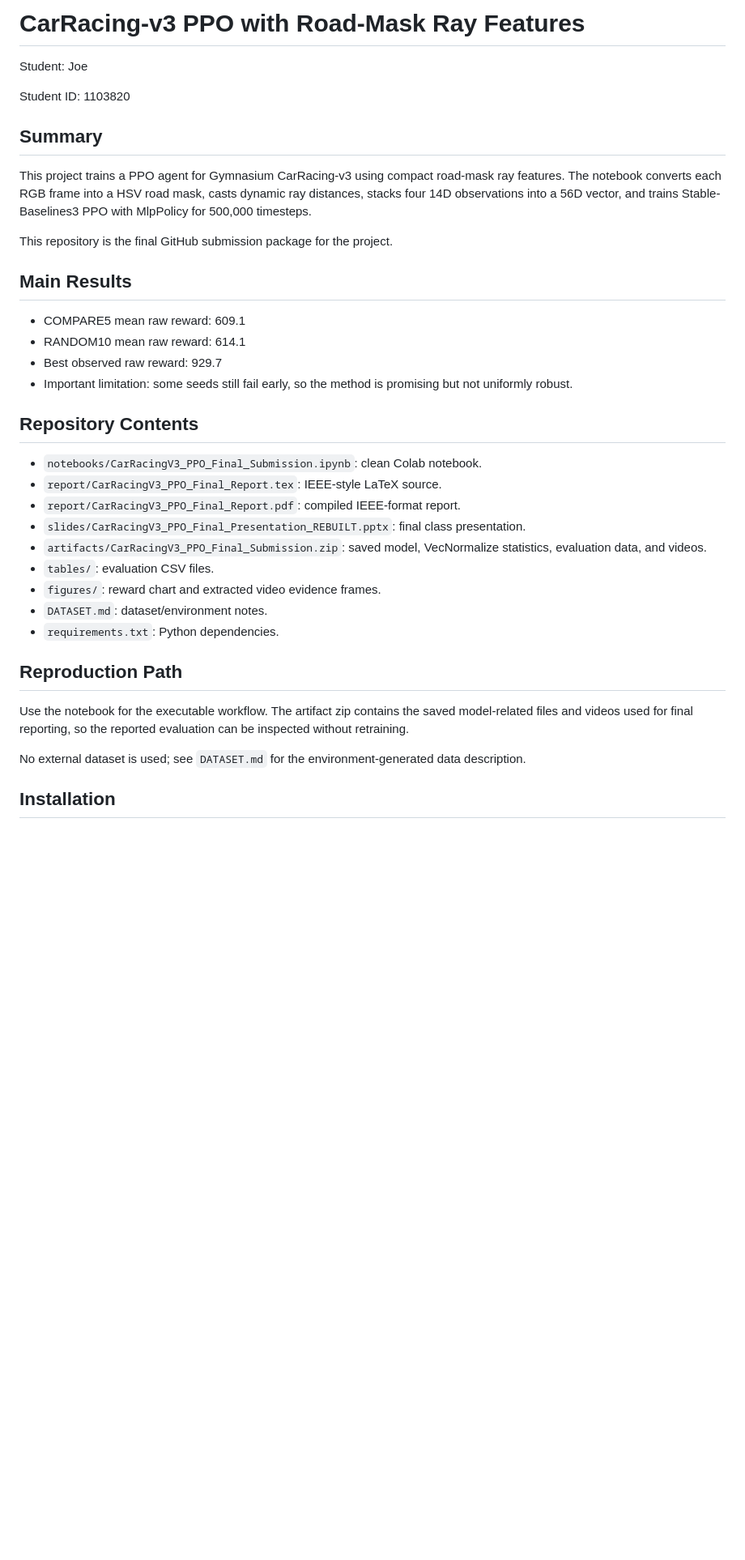
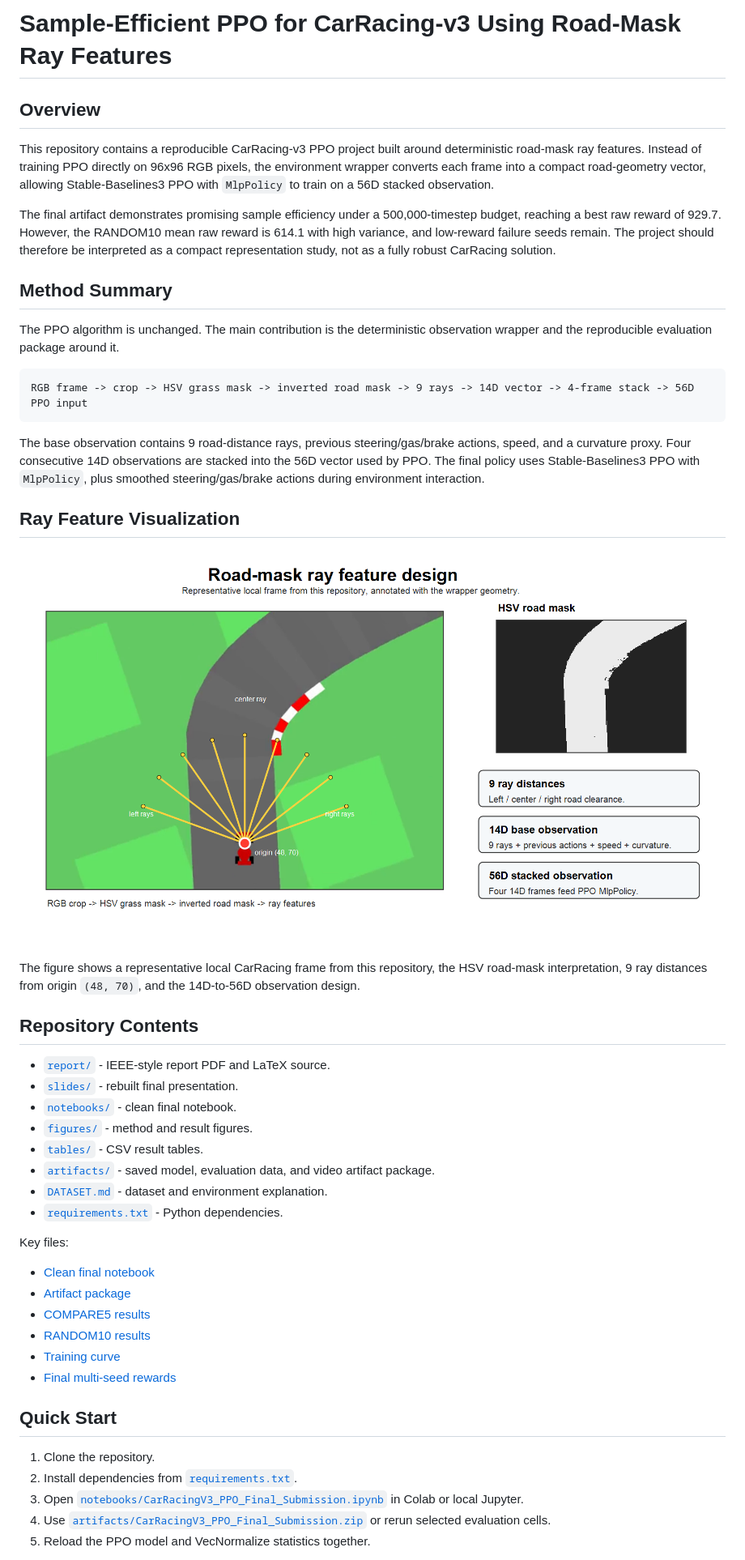
Before and after one commit to UltraLamb/Image-Processing-Project, a Markdown page: README.md, the part around the change printed below. Shown: that part at 81% size. Drawn GitHub-style; pictures changed too: figures/ray_feature_design.png (added); blank space fills up the shorter version.

Commit message:
Improve README and ray feature visualization

````diff
--- a/README.md
+++ b/README.md
@@ -1,39 +1,52 @@
-# CarRacing-v3 PPO with Road-Mask Ray Features
+# Sample-Efficient PPO for CarRacing-v3 Using Road-Mask Ray Features
 
-Student: Joe
+## Overview
 
-Student ID: 1103820
+This repository contains a reproducible CarRacing-v3 PPO project built around deterministic road-mask ray features. Instead of training PPO directly on 96x96 RGB pixels, the environment wrapper converts each frame into a compact road-geometry vector, allowing Stable-Baselines3 PPO with `MlpPolicy` to train on a 56D stacked observation.
 
-## Summary
+The final artifact demonstrates promising sample efficiency under a 500,000-timestep budget, reaching a best raw reward of 929.7. However, the RANDOM10 mean raw reward is 614.1 with high variance, and low-reward failure seeds remain. The project should therefore be interpreted as a compact representation study, not as a fully robust CarRacing solution.
 
-This project trains a PPO agent for Gymnasium CarRacing-v3 using compact road-mask ray features. The notebook converts each RGB frame into a HSV road mask, casts dynamic ray distances, stacks four 14D observations into a 56D vector, and trains Stable-Baselines3 PPO with MlpPolicy for 500,000 timesteps.
+## Method Summary
 
-This repository is the final GitHub submission package for the project.
+The PPO algorithm is unchanged. The main contribution is the deterministic observation wrapper and the reproducible evaluation package around it.
 
-## Main Results
+```text
+RGB frame -> crop -> HSV grass mask -> inverted road mask -> 9 rays -> 14D vector -> 4-frame stack -> 56D PPO input
+```
 
-- COMPARE5 mean raw reward: 609.1
-- RANDOM10 mean raw reward: 614.1
-- Best observed raw reward: 929.7
-- Important limitation: some seeds still fail early, so the method is promising but not uniformly robust.
+The base observation contains 9 road-distance rays, previous steering/gas/brake actions, speed, and a curvature proxy. Four consecutive 14D observations are stacked into the 56D vector used by PPO. The final policy uses Stable-Baselines3 PPO with `MlpPolicy`, plus smoothed steering/gas/brake actions during environment interaction.
+
+## Ray Feature Visualization
+
+![Ray feature design](figures/ray_feature_design.png)
+
+The figure shows a representative local CarRacing frame from this repository, the HSV road-mask interpretation, 9 ray distances from origin `(48, 70)`, and the 14D-to-56D observation design.
 
 ## Repository Contents
 
-- `notebooks/CarRacingV3_PPO_Final_Submission.ipynb`: clean Colab notebook.
-- `report/CarRacingV3_PPO_Final_Report.tex`: IEEE-style LaTeX source.
-- `report/CarRacingV3_PPO_Final_Report.pdf`: compiled IEEE-format report.
-- `slides/CarRacingV3_PPO_Final_Presentation_REBUILT.pptx`: final class presentation.
-- `artifacts/CarRacingV3_PPO_Final_Submission.zip`: saved model, VecNormalize statistics, evaluation data, and videos.
-- `tables/`: evaluation CSV files.
-- `figures/`: reward chart and extracted video evidence frames.
-- `DATASET.md`: dataset/environment notes.
-- `requirements.txt`: Python dependencies.
+- [`report/`](report/) - IEEE-style report PDF and LaTeX source.
+- [`slides/`](slides/) - rebuilt final presentation.
+- [`notebooks/`](notebooks/) - clean final notebook.
+- [`figures/`](figures/) - method and result figures.
+- [`tables/`](tables/) - CSV result tables.
+- [`artifacts/`](artifacts/) - saved model, evaluation data, and video artifact package.
+- [`DATASET.md`](DATASET.md) - dataset and environment explanation.
+- [`requirements.txt`](requirements.txt) - Python dependencies.
 
-## Reproduction Path
+Key files:
 
-Use the notebook for the executable workflow. The artifact zip contains the saved model-related files and videos used for final reporting, so the reported evaluation can be inspected without retraining.
+- [Clean final notebook](notebooks/CarRacingV3_PPO_Final_Submission.ipynb)
+- [Artifact package](artifacts/CarRacingV3_PPO_Final_Submission.zip)
+- [COMPARE5 results](tables/compare5_results.csv)
+- [RANDOM10 results](tables/random10_results.csv)
+- [Training curve](figures/training_curve_clean.png)
+- [Final multi-seed rewards](figures/final_multiseed_rewards_clean.png)
 
-No external dataset is used; see `DATASET.md` for the environment-generated data description.
+## Quick Start
 
-## Installation
+1. Clone the repository.
+2. Install dependencies from [`requirements.txt`](requirements.txt).
+3. Open [`notebooks/CarRacingV3_PPO_Final_Submission.ipynb`](notebooks/CarRacingV3_PPO_Final_Submission.ipynb) in Colab or local Jupyter.
+4. Use [`artifacts/CarRacingV3_PPO_Final_Submission.zip`](artifacts/CarRacingV3_PPO_Final_Submission.zip) or rerun selected evaluation cells.
+5. Reload the PPO model and VecNormalize statistics together.
 
````
Also changed, not shown: other parts of README.md (+37 -7 lines).
